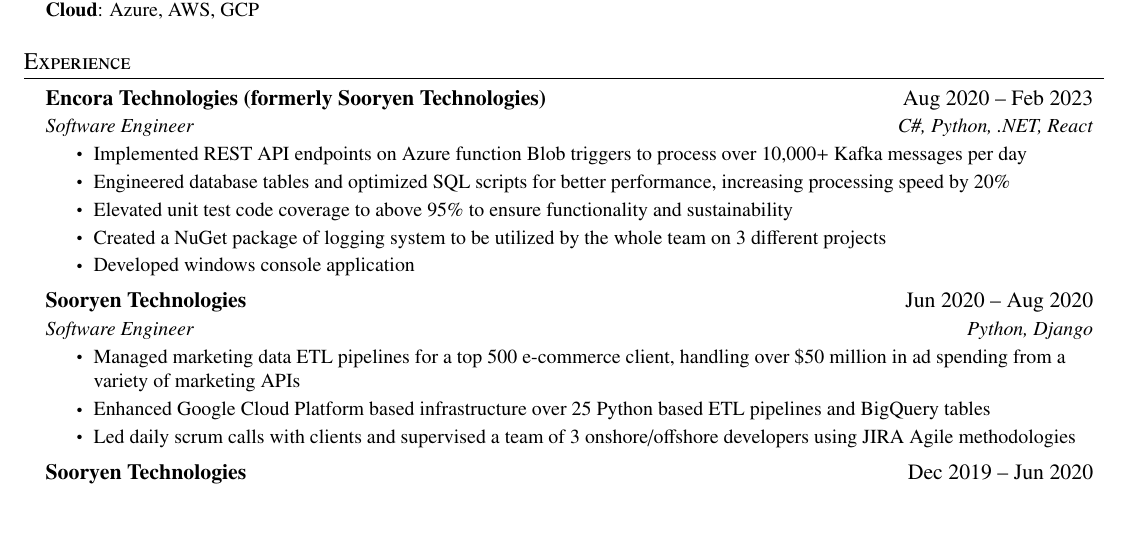
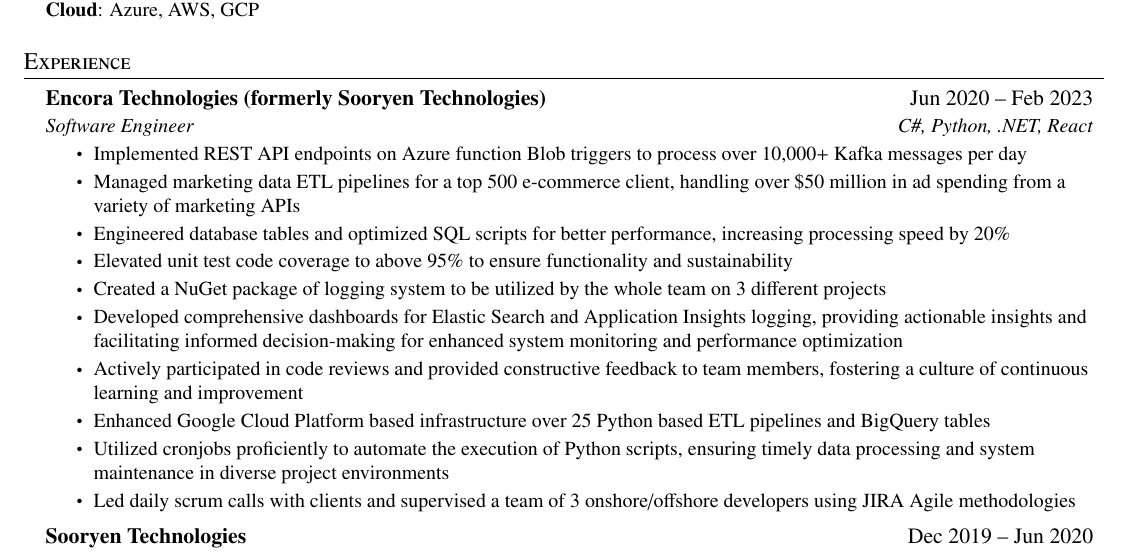
Before and after one commit to maximus-park/PersonalWebsite, a LaTeX CV (files/Max_Park_Resume.tex): part of the page, cut so that both start at the same text, the shorter picture padded with empty space. Compiled offline with pdfLaTeX; a LaTeX package or settings file that is missing is left out.

Commit message:
change resume 4_18_24

```diff
--- a/files/Max_Park_Resume.tex
+++ b/files/Max_Park_Resume.tex
@@ -136,14 +136,19 @@
   \resumeSubHeadingListStart
 
     \resumeSubheading
-      {Encora Technologies (formerly Sooryen Technologies)}{Aug 2020 -- Feb 2023}
+      {Encora Technologies (formerly Sooryen Technologies)}{Jun 2020 -- Feb 2023}
       {Software Engineer}{C\#, Python, .NET, React}
       \resumeItemListStart
         \resumeItem{Implemented REST API endpoints on Azure function Blob triggers to process over 10,000+ Kafka messages per day}
+        \resumeItem{Managed marketing data ETL pipelines for a top 500 e-commerce client, handling over \$50 million in ad spending from a variety of marketing APIs}
         \resumeItem{Engineered database tables and optimized SQL scripts for better performance, increasing processing speed by 20\%}
         \resumeItem{Elevated unit test code coverage to above 95\% to ensure functionality and sustainability}
         \resumeItem{Created a NuGet package of logging system to be utilized by the whole team on 3 different projects}
-        \resumeItem{Developed windows console application}
+        \resumeItem{Developed comprehensive dashboards for Elastic Search and Application Insights logging, providing actionable insights and facilitating informed decision-making for enhanced system monitoring and performance optimization}
+       \resumeItem{Actively participated in code reviews and provided constructive feedback to team members, fostering a culture of continuous learning and improvement}
+        \resumeItem{Enhanced Google Cloud Platform based infrastructure over 25 Python based ETL pipelines and BigQuery tables}
+        \resumeItem{Utilized cronjobs proficiently to automate the execution of Python scripts, ensuring timely data processing and system maintenance in diverse project environments}
+        \resumeItem{Led daily scrum calls with clients and  supervised a team of 3 onshore/offshore developers using JIRA Agile methodologies}
       \resumeItemListEnd
 
 % -----------Multiple Positions Heading-----------
@@ -155,15 +160,6 @@
 %     \resumeItemListEnd
 %    \resumeSubHeadingListEnd
 %-------------------------------------------
-
-    \resumeSubheading
-      {Sooryen Technologies}{Jun 2020 -- Aug 2020}
-      {Software Engineer}{Python, Django}
-      \resumeItemListStart
-        \resumeItem{Managed marketing data ETL pipelines for a top 500 e-commerce client, handling over \$50 million in ad spending from a variety of marketing APIs}
-        \resumeItem{Enhanced Google Cloud Platform based infrastructure over 25 Python based ETL pipelines and BigQuery tables}
-        \resumeItem{Led daily scrum calls with clients and  supervised a team of 3 onshore/offshore developers using JIRA Agile methodologies}
-    \resumeItemListEnd
 
     \resumeSubheading
       {Sooryen Technologies}{Dec 2019 -- Jun 2020}
```
Also changed, not shown: files/Max_Park_Resume.pdf.
